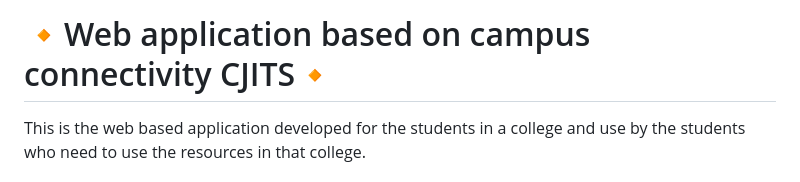
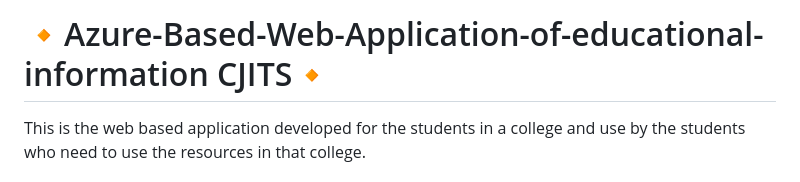
Before and after one commit to Rajesh-2312/Azure-Based-Web-Application-of-educational-information, a Markdown page: readme.md, the part around the change. Drawn GitHub-style.

```diff
--- a/readme.md
+++ b/readme.md
@@ -1,4 +1,4 @@
-# 🔸Web application based on campus connectivity CJITS🔸
+# 🔸Azure-Based-Web-Application-of-educational-information CJITS🔸
 This is the web based application developed for the students in a college and use by the students who need to use the resources in that college.
 
 ### This web based application is based on education and campus connectivity that has been developed for the accomplishment of Future Ready Talent Internship program launched by Microsoft, Future Skills Prime.Quess, Github and EY.
```
